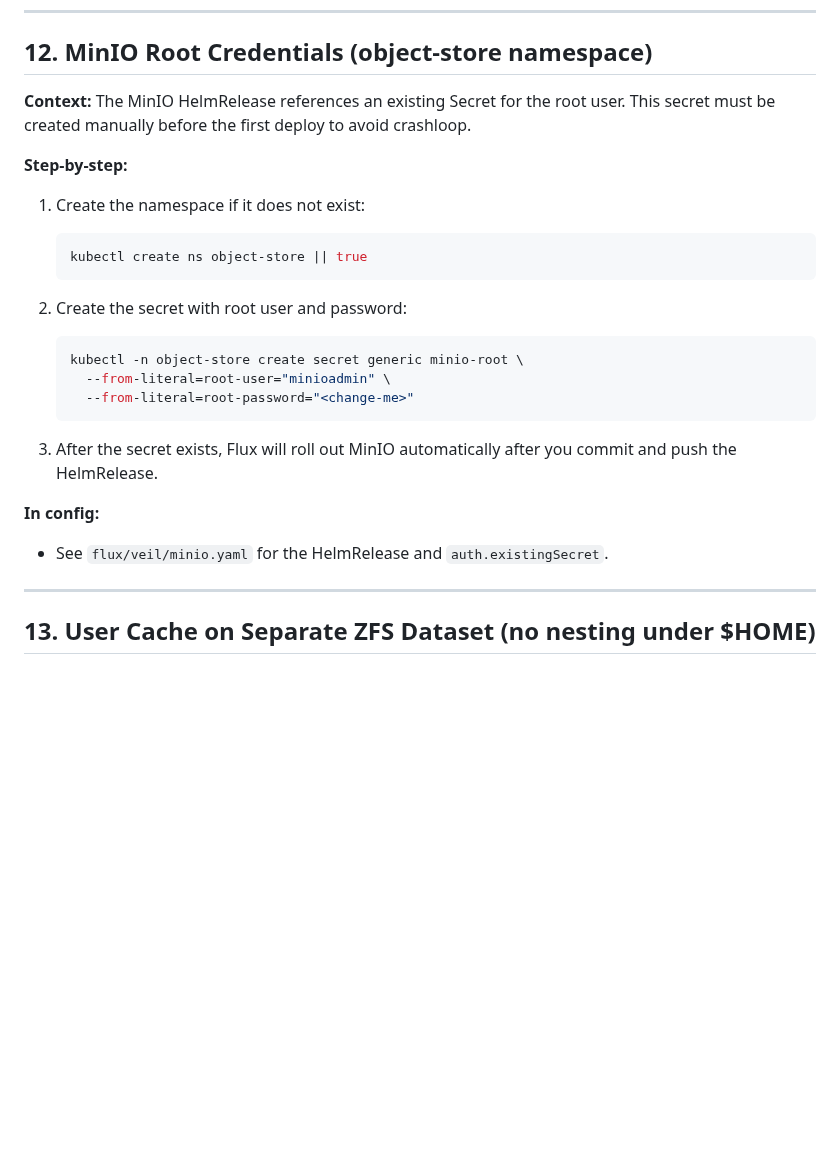
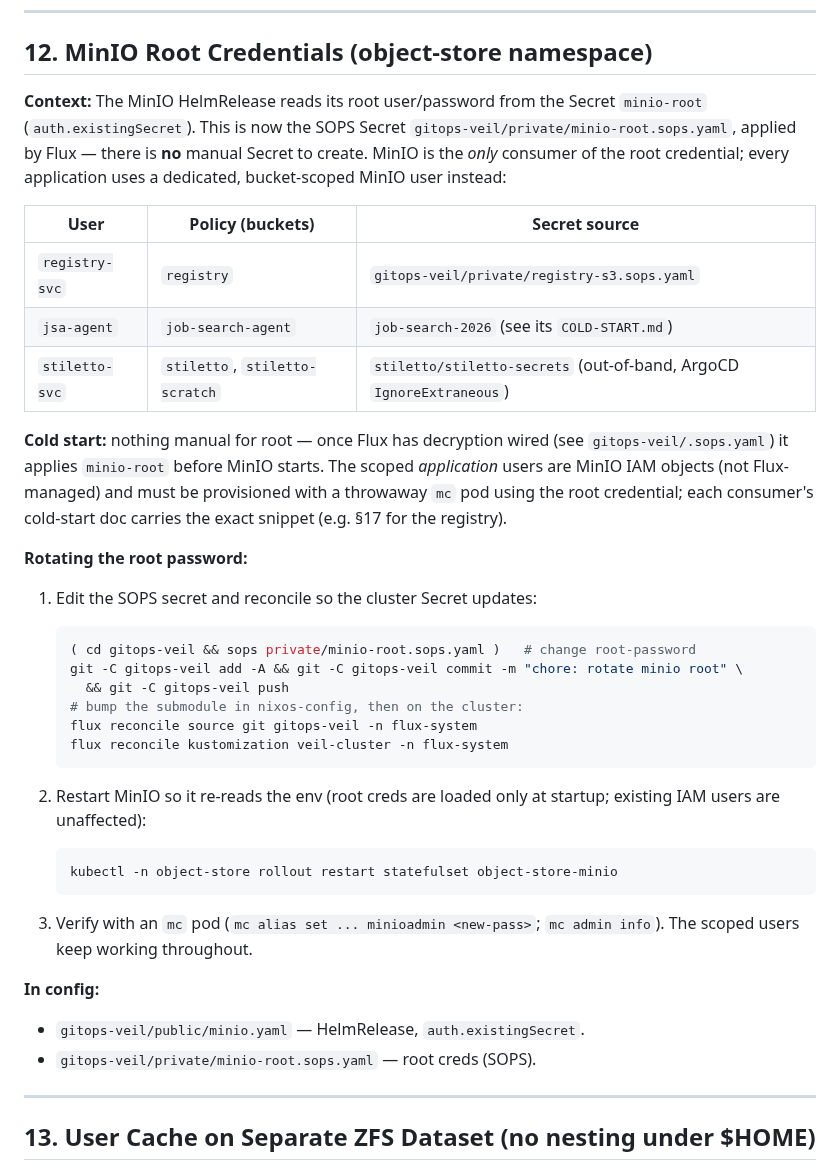
Before and after one commit to othercriteria/nixos-config, a Markdown page: docs/COLD-START.md, the part around the change. GitHub-like rendering; blank space fills up the shorter version.

Commit message:
config: SOPS-manage and rotate MinIO root credential
Bump gitops-veil to bring minio-root under SOPS and rotate the root
password off its previously plaintext value. MinIO is now the sole
consumer of root; registry-svc, jsa-agent, and the new stiletto-svc are
all bucket-scoped users. Rewrite COLD-START.md §12 to drop the manual
secret step, document the scoped-user model, and add a rotation runbook.

Affected Hosts:
- veil (k3s cluster, via gitops-veil)

````diff
--- a/docs/COLD-START.md
+++ b/docs/COLD-START.md
@@ -608,32 +608,52 @@ To rotate the CA, see [docs/runbooks/home-ca-rotation.md][home-ca-rotation].
 
 ## 12. MinIO Root Credentials (object-store namespace)
 
-**Context:** The MinIO HelmRelease references an existing Secret for the root
-user. This secret must be created manually before the first deploy to avoid
-crashloop.
-
-**Step-by-step:**
-
-1. Create the namespace if it does not exist:
-
-   ```sh
-   kubectl create ns object-store || true
-   ```
-
-1. Create the secret with root user and password:
-
-   ```sh
-   kubectl -n object-store create secret generic minio-root \
-     --from-literal=root-user="minioadmin" \
-     --from-literal=root-password="<change-me>"
-   ```
-
-1. After the secret exists, Flux will roll out MinIO automatically after you
-   commit and push the HelmRelease.
-
-**In config:**
-
-- See `flux/veil/minio.yaml` for the HelmRelease and `auth.existingSecret`.
+**Context:** The MinIO HelmRelease reads its root user/password from the
+Secret `minio-root` (`auth.existingSecret`). This is now the SOPS Secret
+`gitops-veil/private/minio-root.sops.yaml`, applied by Flux — there is **no**
+manual Secret to create. MinIO is the *only* consumer of the root credential;
+every application uses a dedicated, bucket-scoped MinIO user instead:
+
+| User | Policy (buckets) | Secret source |
+| --- | --- | --- |
+| `registry-svc` | `registry` | `gitops-veil/private/registry-s3.sops.yaml` |
+| `jsa-agent` | `job-search-agent` | `job-search-2026` (see its `COLD-START.md`) |
+| `stiletto-svc` | `stiletto`, `stiletto-scratch` | `stiletto/stiletto-secrets` (out-of-band, ArgoCD `IgnoreExtraneous`) |
+
+**Cold start:** nothing manual for root — once Flux has decryption wired
+(see `gitops-veil/.sops.yaml`) it applies `minio-root` before MinIO starts.
+The scoped *application* users are MinIO IAM objects (not Flux-managed) and
+must be provisioned with a throwaway `mc` pod using the root credential;
+each consumer's cold-start doc carries the exact snippet (e.g. §17 for the
+registry).
+
+**Rotating the root password:**
+
+1. Edit the SOPS secret and reconcile so the cluster Secret updates:
+
+   ```sh
+   ( cd gitops-veil && sops private/minio-root.sops.yaml )   # change root-password
+   git -C gitops-veil add -A && git -C gitops-veil commit -m "chore: rotate minio root" \
+     && git -C gitops-veil push
+   # bump the submodule in nixos-config, then on the cluster:
+   flux reconcile source git gitops-veil -n flux-system
+   flux reconcile kustomization veil-cluster -n flux-system
+   ```
+
+1. Restart MinIO so it re-reads the env (root creds are loaded only at
+   startup; existing IAM users are unaffected):
+
+   ```sh
+   kubectl -n object-store rollout restart statefulset object-store-minio
+   ```
+
+1. Verify with an `mc` pod (`mc alias set ... minioadmin <new-pass>`;
+   `mc admin info`). The scoped users keep working throughout.
+
+**In config:**
+
+- `gitops-veil/public/minio.yaml` — HelmRelease, `auth.existingSecret`.
+- `gitops-veil/private/minio-root.sops.yaml` — root creds (SOPS).
 
 ---
 
````
